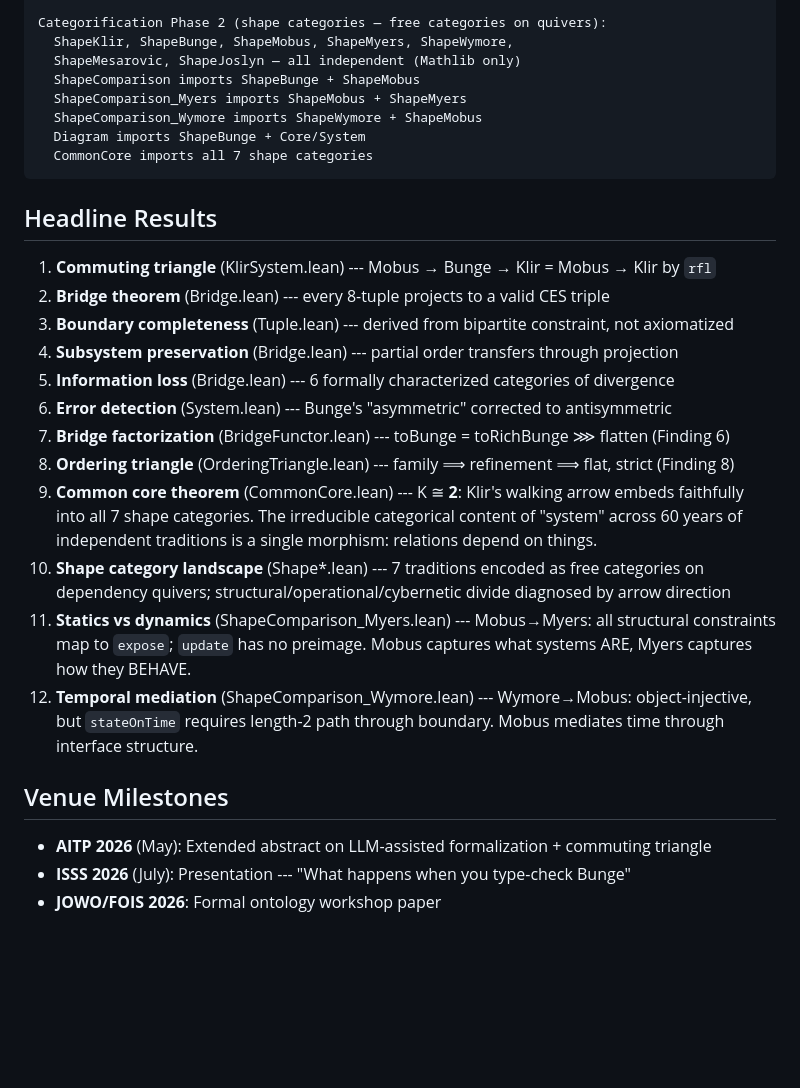
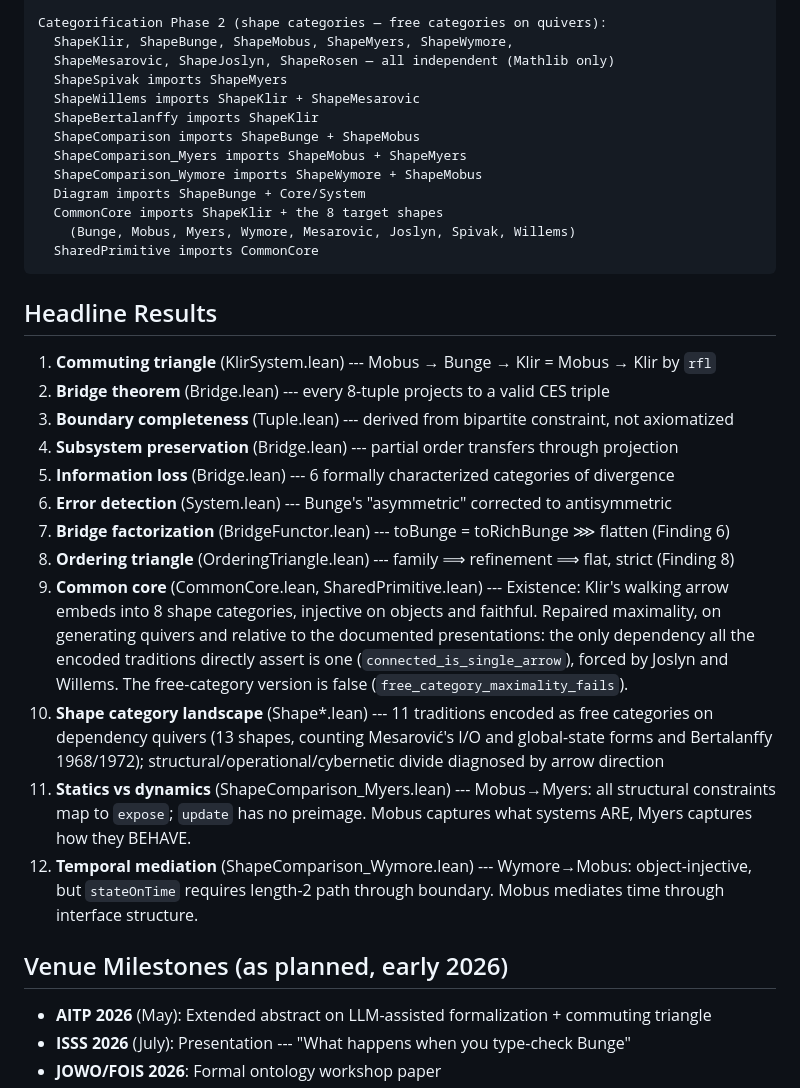
Before and after one commit to halcyonic-systems/systems-science-foundations, a Markdown page: AGENTS.md, the part around one of its changes. Rendered like a GitHub page; blank space fills up the shorter version.

````diff
--- a/AGENTS.md
+++ b/AGENTS.md
@@ -166,12 +213,17 @@ Categorification Phase 1 (thin categories):
 
 Categorification Phase 2 (shape categories — free categories on quivers):
   ShapeKlir, ShapeBunge, ShapeMobus, ShapeMyers, ShapeWymore,
-  ShapeMesarovic, ShapeJoslyn — all independent (Mathlib only)
+  ShapeMesarovic, ShapeJoslyn, ShapeRosen — all independent (Mathlib only)
+  ShapeSpivak imports ShapeMyers
+  ShapeWillems imports ShapeKlir + ShapeMesarovic
+  ShapeBertalanffy imports ShapeKlir
   ShapeComparison imports ShapeBunge + ShapeMobus
   ShapeComparison_Myers imports ShapeMobus + ShapeMyers
   ShapeComparison_Wymore imports ShapeWymore + ShapeMobus
   Diagram imports ShapeBunge + Core/System
-  CommonCore imports all 7 shape categories
+  CommonCore imports ShapeKlir + the 8 target shapes
+    (Bunge, Mobus, Myers, Wymore, Mesarovic, Joslyn, Spivak, Willems)
+  SharedPrimitive imports CommonCore
 ```
 
 ## Headline Results
@@ -184,12 +236,12 @@ Categorification Phase 2 (shape categories — free categories on quivers):
 6. **Error detection** (System.lean) --- Bunge's "asymmetric" corrected to antisymmetric
 7. **Bridge factorization** (BridgeFunctor.lean) --- toBunge = toRichBunge ⋙ flatten (Finding 6)
 8. **Ordering triangle** (OrderingTriangle.lean) --- family ⟹ refinement ⟹ flat, strict (Finding 8)
-9. **Common core theorem** (CommonCore.lean) --- K ≅ **2**: Klir's walking arrow embeds faithfully into all 7 shape categories. The irreducible categorical content of "system" across 60 years of independent traditions is a single morphism: relations depend on things.
-10. **Shape category landscape** (Shape*.lean) --- 7 traditions encoded as free categories on dependency quivers; structural/operational/cybernetic divide diagnosed by arrow direction
+9. **Common core** (CommonCore.lean, SharedPrimitive.lean) --- Existence: Klir's walking arrow embeds into 8 shape categories, injective on objects and faithful. Repaired maximality, on generating quivers and relative to the documented presentations: the only dependency all the encoded traditions directly assert is one (`connected_is_single_arrow`), forced by Joslyn and Willems. The free-category version is false (`free_category_maximality_fails`).
+10. **Shape category landscape** (Shape*.lean) --- 11 traditions encoded as free categories on dependency quivers (13 shapes, counting Mesarović's I/O and global-state forms and Bertalanffy 1968/1972); structural/operational/cybernetic divide diagnosed by arrow direction
 11. **Statics vs dynamics** (ShapeComparison_Myers.lean) --- Mobus→Myers: all structural constraints map to `expose`; `update` has no preimage. Mobus captures what systems ARE, Myers captures how they BEHAVE.
 12. **Temporal mediation** (ShapeComparison_Wymore.lean) --- Wymore→Mobus: object-injective, but `stateOnTime` requires length-2 path through boundary. Mobus mediates time through interface structure.
 
-## Venue Milestones
+## Venue Milestones (as planned, early 2026)
 
 - **AITP 2026** (May): Extended abstract on LLM-assisted formalization + commuting triangle
 - **ISSS 2026** (July): Presentation --- "What happens when you type-check Bunge"
````
Also changed, not shown: other parts of AGENTS.md (+54 -7 lines).
